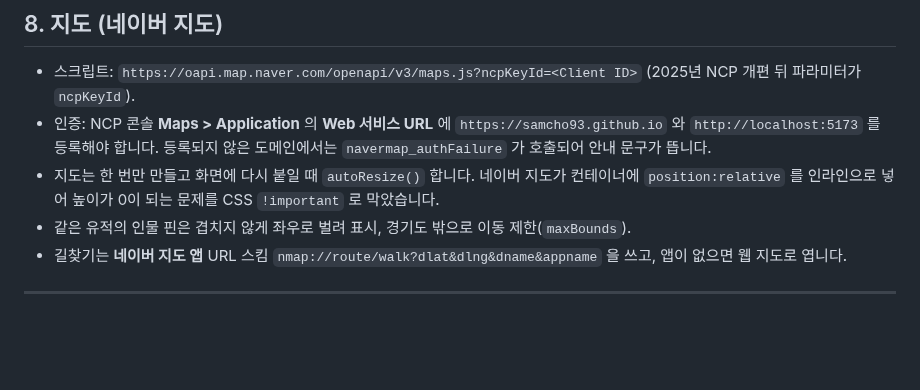
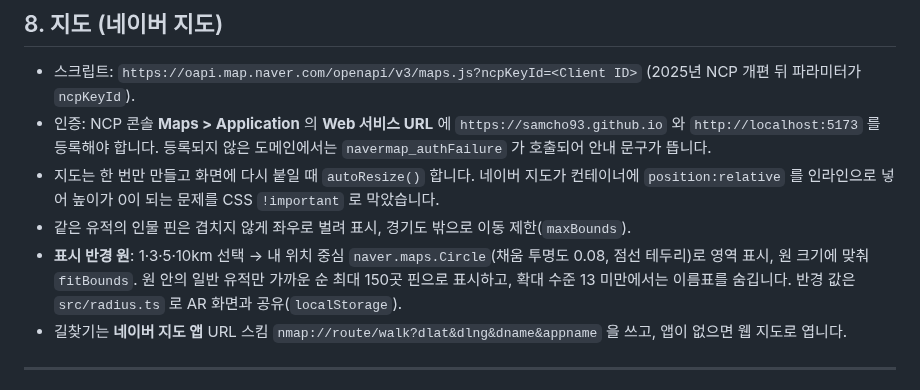
Before and after one commit to Hanbyeol5/arHeritage, a Markdown page: README.md, the part around the change. GitHub-like rendering; blank space fills up the shorter version.

```diff
--- a/README.md
+++ b/README.md
@@ -371,6 +371,7 @@ GPS ±5~20m, 나침반 ±10~20° 오차가 있어 **건물 윤곽에 딱 맞추
 - 인증: NCP 콘솔 **Maps > Application** 의 **Web 서비스 URL** 에 `https://samcho93.github.io` 와 `http://localhost:5173` 를 등록해야 합니다. 등록되지 않은 도메인에서는 `navermap_authFailure` 가 호출되어 안내 문구가 뜹니다.
 - 지도는 한 번만 만들고 화면에 다시 붙일 때 `autoResize()` 합니다. 네이버 지도가 컨테이너에 `position:relative` 를 인라인으로 넣어 높이가 0이 되는 문제를 CSS `!important` 로 막았습니다.
 - 같은 유적의 인물 핀은 겹치지 않게 좌우로 벌려 표시, 경기도 밖으로 이동 제한(`maxBounds`).
+- **표시 반경 원**: 1·3·5·10km 선택 → 내 위치 중심 `naver.maps.Circle`(채움 투명도 0.08, 점선 테두리)로 영역 표시, 원 크기에 맞춰 `fitBounds`. 원 안의 일반 유적만 가까운 순 최대 150곳 핀으로 표시하고, 확대 수준 13 미만에서는 이름표를 숨깁니다. 반경 값은 `src/radius.ts` 로 AR 화면과 공유(`localStorage`).
 - 길찾기는 **네이버 지도 앱** URL 스킴 `nmap://route/walk?dlat&dlng&dname&appname` 을 쓰고, 앱이 없으면 웹 지도로 엽니다.
 
 ---
```
Also changed, not shown: USAGE.md (+4 -0 lines), docs/images/04-map.jpg, 5 other files.
